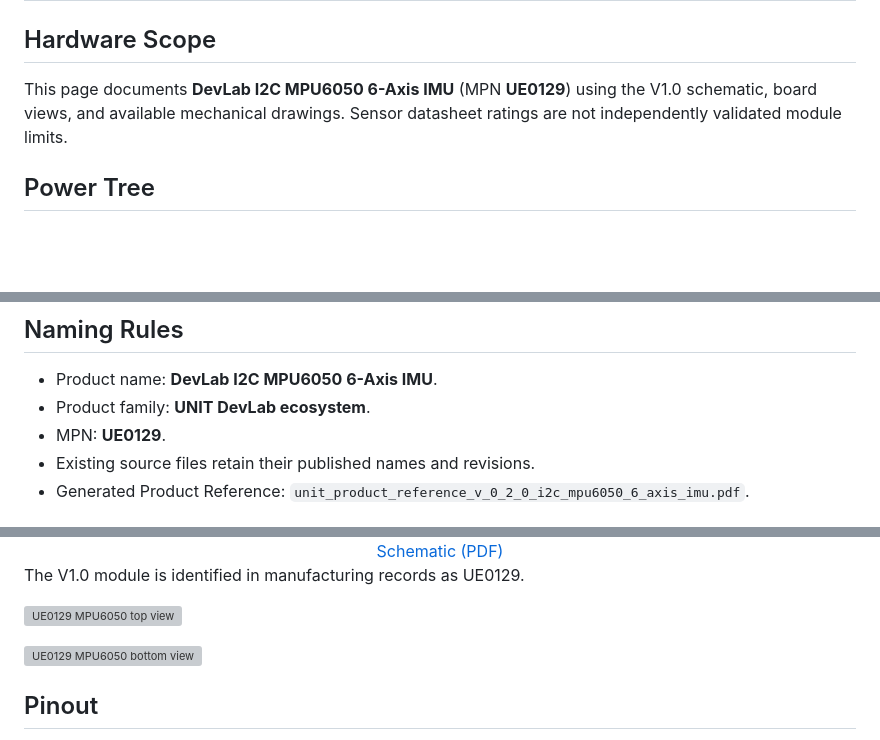
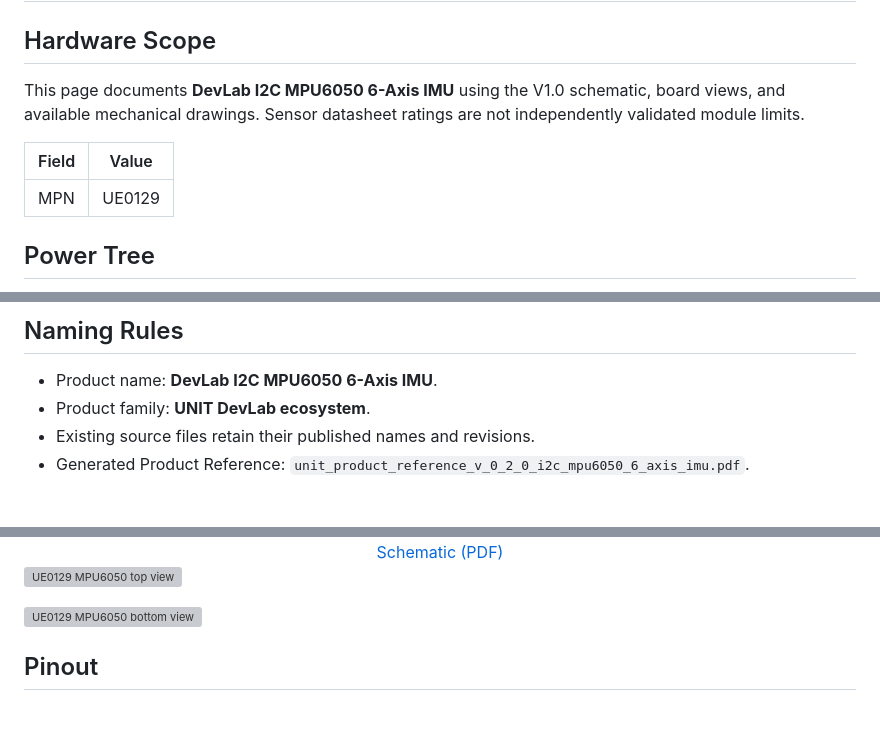
Before and after one commit to UNIT-Electronics-MX/unit_devlab_i2c_mpu6050_6_axis_imu, a Markdown page: hardware/README.md, 3 parts joined by grey strips. Rendered like a GitHub page; blank space fills up the shorter version; grey boxes are pictures that could not be loaded.

Commit message:
Keep product MPN in README tables

```diff
--- a/hardware/README.md
+++ b/hardware/README.md
@@ -2,7 +2,11 @@
 
 ## Hardware Scope
 
-This page documents **DevLab I2C MPU6050 6-Axis IMU** (MPN **UE0129**) using the V1.0 schematic, board views, and available mechanical drawings. Sensor datasheet ratings are not independently validated module limits.
+This page documents **DevLab I2C MPU6050 6-Axis IMU** using the V1.0 schematic, board views, and available mechanical drawings. Sensor datasheet ratings are not independently validated module limits.
+
+| Field | Value |
+|---|---|
+| MPN | UE0129 |
 
 ## Power Tree
 
@@ -16,7 +20,6 @@ The schematic identifies `U2` as an AP2112K fixed 3.3 V regulator for the MPU-60
 
 - Product name: **DevLab I2C MPU6050 6-Axis IMU**.
 - Product family: **UNIT DevLab ecosystem**.
-- MPN: **UE0129**.
 - Existing source files retain their published names and revisions.
 - Generated Product Reference: `unit_product_reference_v_0_2_0_i2c_mpu6050_6_axis_imu.pdf`.
 
@@ -25,8 +28,6 @@ The schematic identifies `U2` as an AP2112K fixed 3.3 V regulator for the MPU-60
 <div align="center">
 <a href="./unit_sch_v_1_0_0_ue129_mpu6050_imu.pdf"><img src="./resources/unit_sch_v_1_0_0_ue129_mpu6050_imu.png" width="700px" alt="V1.0 electrical schematic"><br/>Schematic (PDF)</a>
 </div>
-
-The V1.0 module is identified in manufacturing records as UE0129.
 
 ![UE0129 MPU6050 top view](resources/unit_top_v_1_0_0_ue0129_mpu6050_3d.png)
 
```
